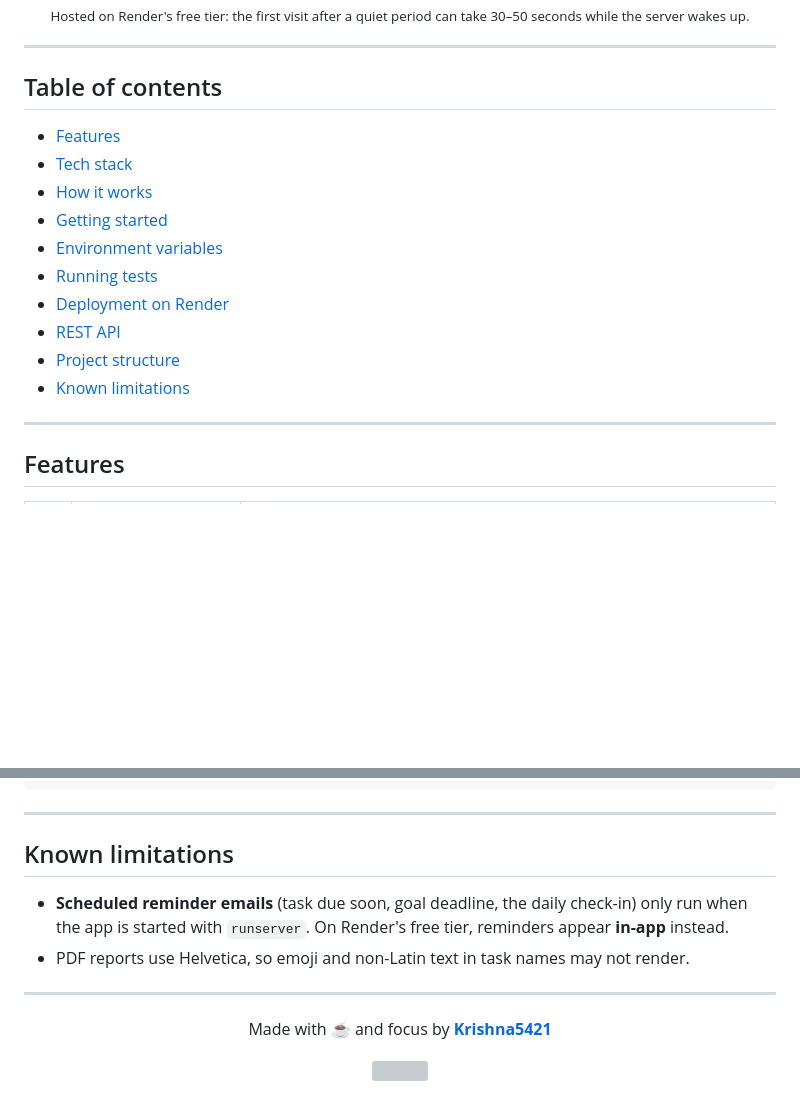
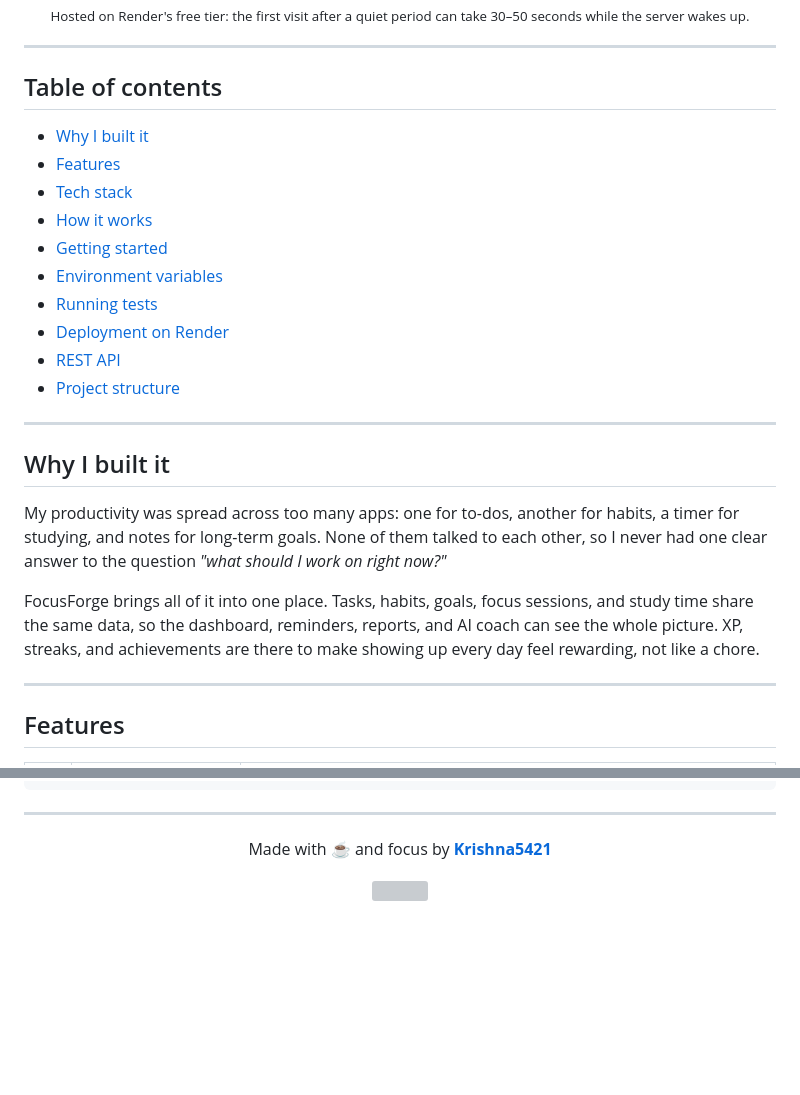
Before and after one commit to Krishna5421/focusforge, a Markdown page: README.md, 2 parts joined by grey strips. Rendered like a GitHub page; blank space fills up the shorter version; grey boxes are pictures that could not be loaded.

```diff
--- a/README.md
+++ b/README.md
@@ -29,6 +29,7 @@ break goals into milestones, run Pomodoro and study sessions, and ask an AI coac
 
 ## Table of contents
 
+- [Why I built it](#why-i-built-it)
 - [Features](#features)
 - [Tech stack](#tech-stack)
 - [How it works](#how-it-works)
@@ -38,7 +39,18 @@ break goals into milestones, run Pomodoro and study sessions, and ask an AI coac
 - [Deployment on Render](#deployment-on-render)
 - [REST API](#rest-api)
 - [Project structure](#project-structure)
-- [Known limitations](#known-limitations)
+
+---
+
+## Why I built it
+
+My productivity was spread across too many apps: one for to-dos, another for habits, a timer for studying,
+and notes for long-term goals. None of them talked to each other, so I never had one clear answer to the
+question *"what should I work on right now?"*
+
+FocusForge brings all of it into one place. Tasks, habits, goals, focus sessions, and study time share
+the same data, so the dashboard, reminders, reports, and AI coach can see the whole picture. XP, streaks,
+and achievements are there to make showing up every day feel rewarding, not like a chore.
 
 ---
 
@@ -230,13 +242,6 @@ focusforge/
 
 ---
 
-## Known limitations
-
-- **Scheduled reminder emails** (task due soon, goal deadline, the daily check-in) only run when the app is started with `runserver`. On Render's free tier, reminders appear **in-app** instead.
-- PDF reports use Helvetica, so emoji and non-Latin text in task names may not render.
-
----
-
 <div align="center">
 
 Made with ☕ and focus by **[Krishna5421](https://github.com/Krishna5421)**
```
